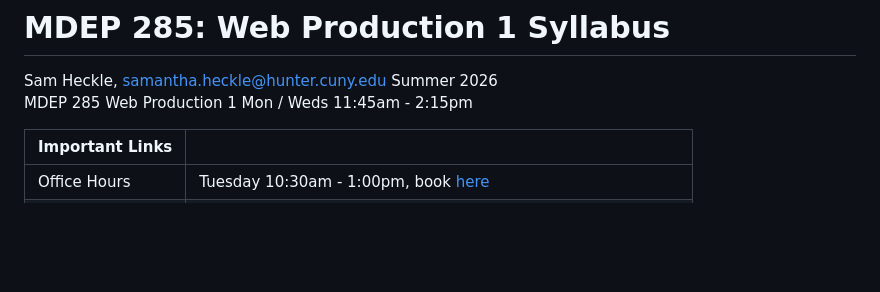
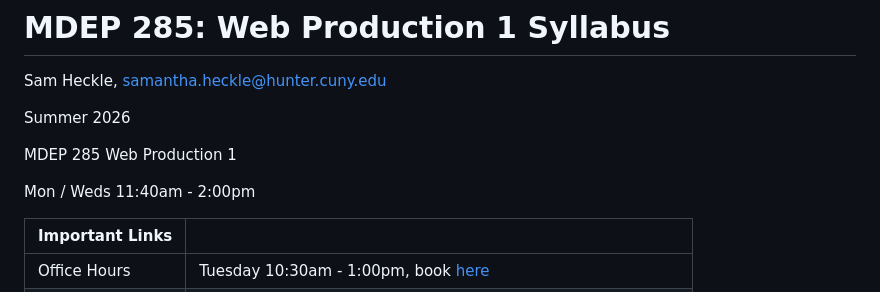
Before and after one commit to samheckle/hunter-web-projection-1-su26, a Markdown page: readme.md, the part around one of its changes. Drawn GitHub-style; blank space fills up the shorter version.

```diff
--- a/readme.md
+++ b/readme.md
@@ -1,9 +1,12 @@
 # MDEP 285: Web Production 1 Syllabus
 
 Sam Heckle, samantha.heckle@hunter.cuny.edu
+
 Summer 2026
+
 MDEP 285 Web Production 1
-Mon / Weds 11:45am - 2:15pm
+
+Mon / Weds 11:40am - 2:00pm
 
 | Important Links                                                         |                                                                                  |
 | ----------------------------------------------------------------------- | -------------------------------------------------------------------------------- |
```
Also changed, not shown: other parts of readme.md (+44 -33 lines), class_01.md (added, +57 -0 lines).
